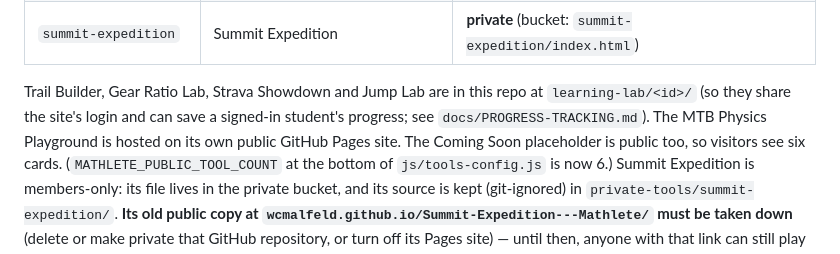
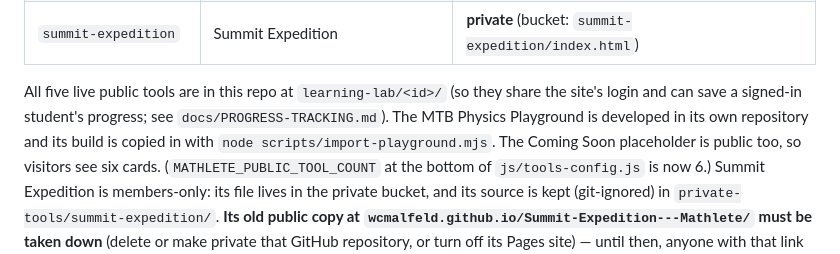
Before and after one commit to wcmalfeld/MathleteMTB-Site, a Markdown page: docs/ACCESS.md, the part around the change. Rendered like a GitHub page.

```diff
--- a/docs/ACCESS.md
+++ b/docs/ACCESS.md
@@ -43,10 +43,11 @@ that server-side check.
 | `tool-05` | Tool 06 (Coming Soon placeholder) | public |
 | `summit-expedition` | Summit Expedition | **private** (bucket: `summit-expedition/index.html`) |
 
-Trail Builder, Gear Ratio Lab, Strava Showdown and Jump Lab are in this repo
-at `learning-lab/<id>/` (so they share the site's login and can save a
-signed-in student's progress; see `docs/PROGRESS-TRACKING.md`). The MTB
-Physics Playground is hosted on its own public GitHub Pages site. The Coming Soon placeholder is public
+All five live public tools are in this repo at `learning-lab/<id>/` (so they
+share the site's login and can save a signed-in student's progress; see
+`docs/PROGRESS-TRACKING.md`). The MTB Physics Playground is developed in its
+own repository and its build is copied in with
+`node scripts/import-playground.mjs`. The Coming Soon placeholder is public
 too, so visitors see six cards.
 (`MATHLETE_PUBLIC_TOOL_COUNT` at the bottom of `js/tools-config.js` is now 6.)
 Summit Expedition is members-only: its file lives in the private bucket, and
```
Also changed, not shown: docs/PROGRESS-TRACKING.md (+16 -0 lines), docs/STUDENT-PROGRESS-PLAN.md (+18 -6 lines).
